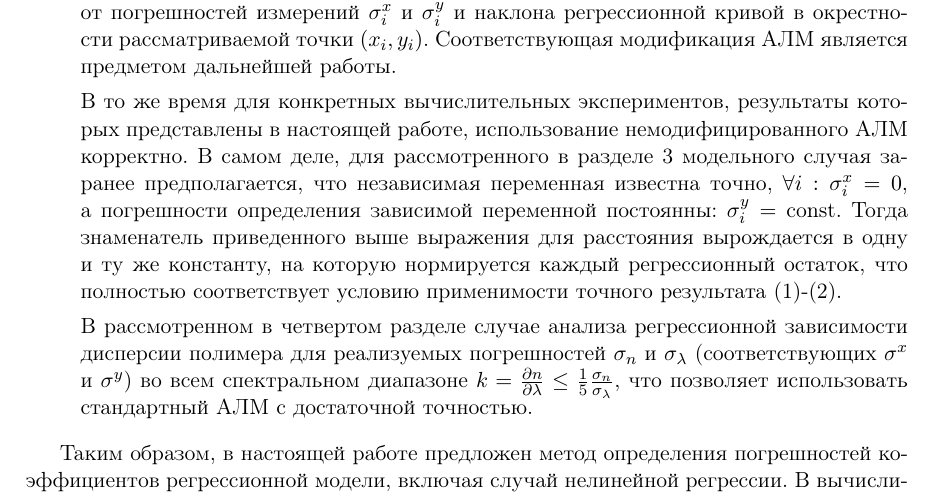
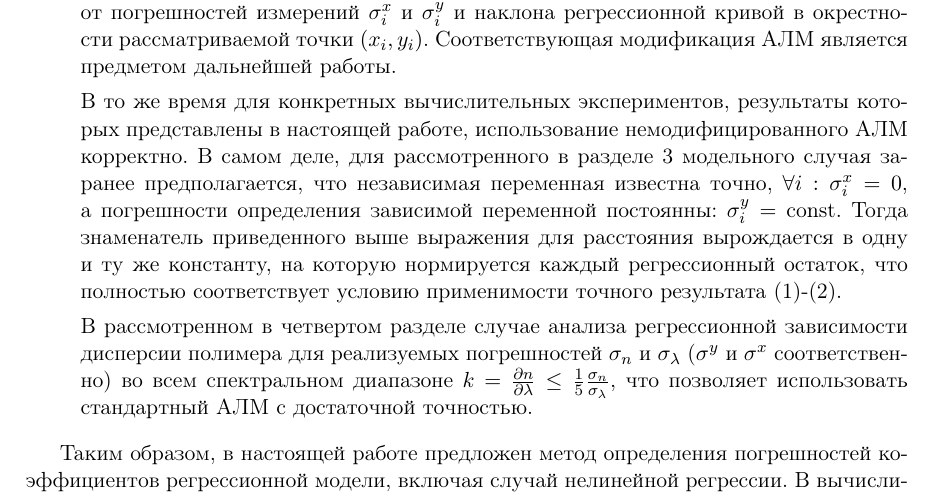
Before and after one commit to 0xd34df00d/RefractOptics, a LaTeX paper (doc/Rudoy2014AboutMonte.tex): part of page 7 of 8, cut so that both start at the same text. Compiled offline with pdfLaTeX.

Commit message:
Minor typo fix.

```diff
--- a/doc/Rudoy2014AboutMonte.tex
+++ b/doc/Rudoy2014AboutMonte.tex
@@ -505,7 +505,7 @@ $\frac{\sigma_{c.e.} - \sigma_t}{\sigma_t}$ не
 
 	В рассмотренном в четвертом разделе случае анализа регрессионной
 	зависимости дисперсии полимера для реализуемых погрешностей
-	$\sigma_n$ и $\sigma_{\lambda}$ (соответствующих $\sigma^x$ и $\sigma^y$)
+	$\sigma_n$ и $\sigma_{\lambda}$ ($\sigma^y$ и $\sigma^x$ соответственно)
 	во всем спектральном диапазоне
 	$k = \frac{\partial n}{\partial \lambda} \leq \frac{1}{5} \frac{\sigma_n}{\sigma_{\lambda}}$,
 	что позволяет использовать стандартный АЛМ с достаточной точностью.
```
Also changed, not shown: doc/Rudoy2014AboutMonte.pdf.
